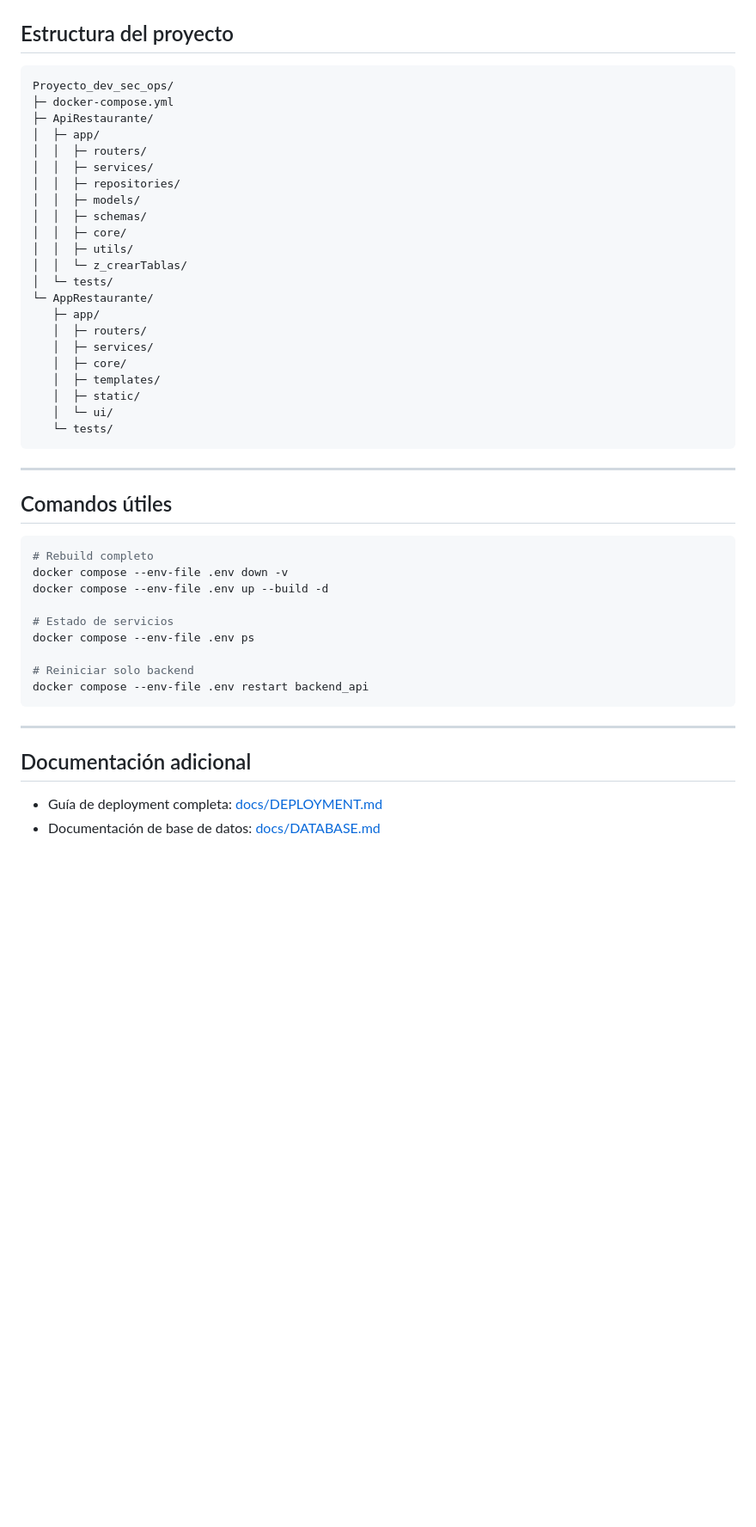
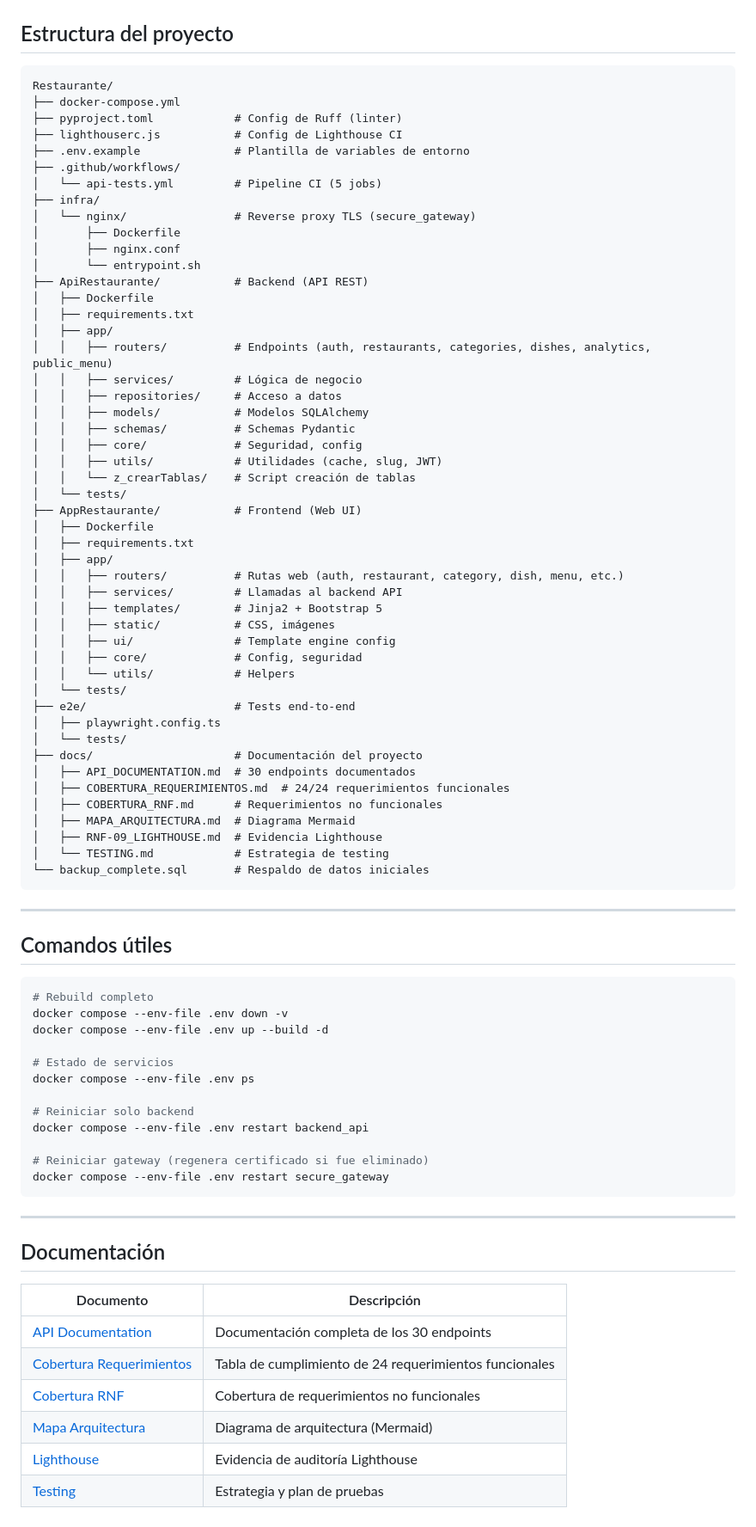
Before and after one commit to dsmeneses17/Proyecto_dev_sec_ops, a Markdown page: README.md, the part around one of its changes. Shown at 86% size. Rendered like a GitHub page; blank space fills up the shorter version.

Commit message:
docs: rewrite README — architecture diagram, TLS gateway, CI/CD table, bash commands, accurate structure & doc links

````diff
--- a/README.md
+++ b/README.md
@@ -199,28 +249,54 @@ docker compose --env-file .env exec -T postgres_db pg_dump -U <POSTGRES_USER> -d
 ## Estructura del proyecto
 
 ```text
-Proyecto_dev_sec_ops/
-├─ docker-compose.yml
-├─ ApiRestaurante/
-│  ├─ app/
-│  │  ├─ routers/
-│  │  ├─ services/
-│  │  ├─ repositories/
-│  │  ├─ models/
-│  │  ├─ schemas/
-│  │  ├─ core/
-│  │  ├─ utils/
-│  │  └─ z_crearTablas/
-│  └─ tests/
-└─ AppRestaurante/
-   ├─ app/
-   │  ├─ routers/
-   │  ├─ services/
-   │  ├─ core/
-   │  ├─ templates/
-   │  ├─ static/
-   │  └─ ui/
-   └─ tests/
+Restaurante/
+├── docker-compose.yml
+├── pyproject.toml            # Config de Ruff (linter)
+├── lighthouserc.js           # Config de Lighthouse CI
+├── .env.example              # Plantilla de variables de entorno
+├── .github/workflows/
+│   └── api-tests.yml         # Pipeline CI (5 jobs)
+├── infra/
+│   └── nginx/                # Reverse proxy TLS (secure_gateway)
+│       ├── Dockerfile
+│       ├── nginx.conf
+│       └── entrypoint.sh
+├── ApiRestaurante/           # Backend (API REST)
+│   ├── Dockerfile
+│   ├── requirements.txt
+│   ├── app/
+│   │   ├── routers/          # Endpoints (auth, restaurants, categories, dishes, analytics, public_menu)
+│   │   ├── services/         # Lógica de negocio
+│   │   ├── repositories/     # Acceso a datos
+│   │   ├── models/           # Modelos SQLAlchemy
+│   │   ├── schemas/          # Schemas Pydantic
+│   │   ├── core/             # Seguridad, config
+│   │   ├── utils/            # Utilidades (cache, slug, JWT)
+│   │   └── z_crearTablas/    # Script creación de tablas
+│   └── tests/
+├── AppRestaurante/           # Frontend (Web UI)
+│   ├── Dockerfile
+│   ├── requirements.txt
+│   ├── app/
+│   │   ├── routers/          # Rutas web (auth, restaurant, category, dish, menu, etc.)
+│   │   ├── services/         # Llamadas al backend API
+│   │   ├── templates/        # Jinja2 + Bootstrap 5
+│   │   ├── static/           # CSS, imágenes
+│   │   ├── ui/               # Template engine config
+│   │   ├── core/             # Config, seguridad
+│   │   └── utils/            # Helpers
+│   └── tests/
+├── e2e/                      # Tests end-to-end
+│   ├── playwright.config.ts
+│   └── tests/
+├── docs/                     # Documentación del proyecto
+│   ├── API_DOCUMENTATION.md  # 30 endpoints documentados
+│   ├── COBERTURA_REQUERIMIENTOS.md  # 24/24 requerimientos funcionales
+│   ├── COBERTURA_RNF.md      # Requerimientos no funcionales
+│   ├── MAPA_ARQUITECTURA.md  # Diagrama Mermaid
+│   ├── RNF-09_LIGHTHOUSE.md  # Evidencia Lighthouse
+│   └── TESTING.md            # Estrategia de testing
+└── backup_complete.sql       # Respaldo de datos iniciales
 ```
 
 ---
@@ -237,11 +313,20 @@ docker compose --env-file .env ps
 
 # Reiniciar solo backend
 docker compose --env-file .env restart backend_api
+
+# Reiniciar gateway (regenera certificado si fue eliminado)
+docker compose --env-file .env restart secure_gateway
 ```
 
 ---
 
-## Documentación adicional
+## Documentación
 
-- Guía de deployment completa: [docs/DEPLOYMENT.md](docs/DEPLOYMENT.md)
-- Documentación de base de datos: [docs/DATABASE.md](docs/DATABASE.md)
+| Documento | Descripción |
+|-----------|-------------|
+| [API Documentation](docs/API_DOCUMENTATION.md) | Documentación completa de los 30 endpoints |
+| [Cobertura Requerimientos](docs/COBERTURA_REQUERIMIENTOS.md) | Tabla de cumplimiento de 24 requerimientos funcionales |
+| [Cobertura RNF](docs/COBERTURA_RNF.md) | Cobertura de requerimientos no funcionales |
+| [Mapa Arquitectura](docs/MAPA_ARQUITECTURA.md) | Diagrama de arquitectura (Mermaid) |
+| [Lighthouse](docs/RNF-09_LIGHTHOUSE.md) | Evidencia de auditoría Lighthouse |
+| [Testing](docs/TESTING.md) | Estrategia y plan de pruebas |
````
Also changed, not shown: other parts of README.md (+166 -116 lines).
